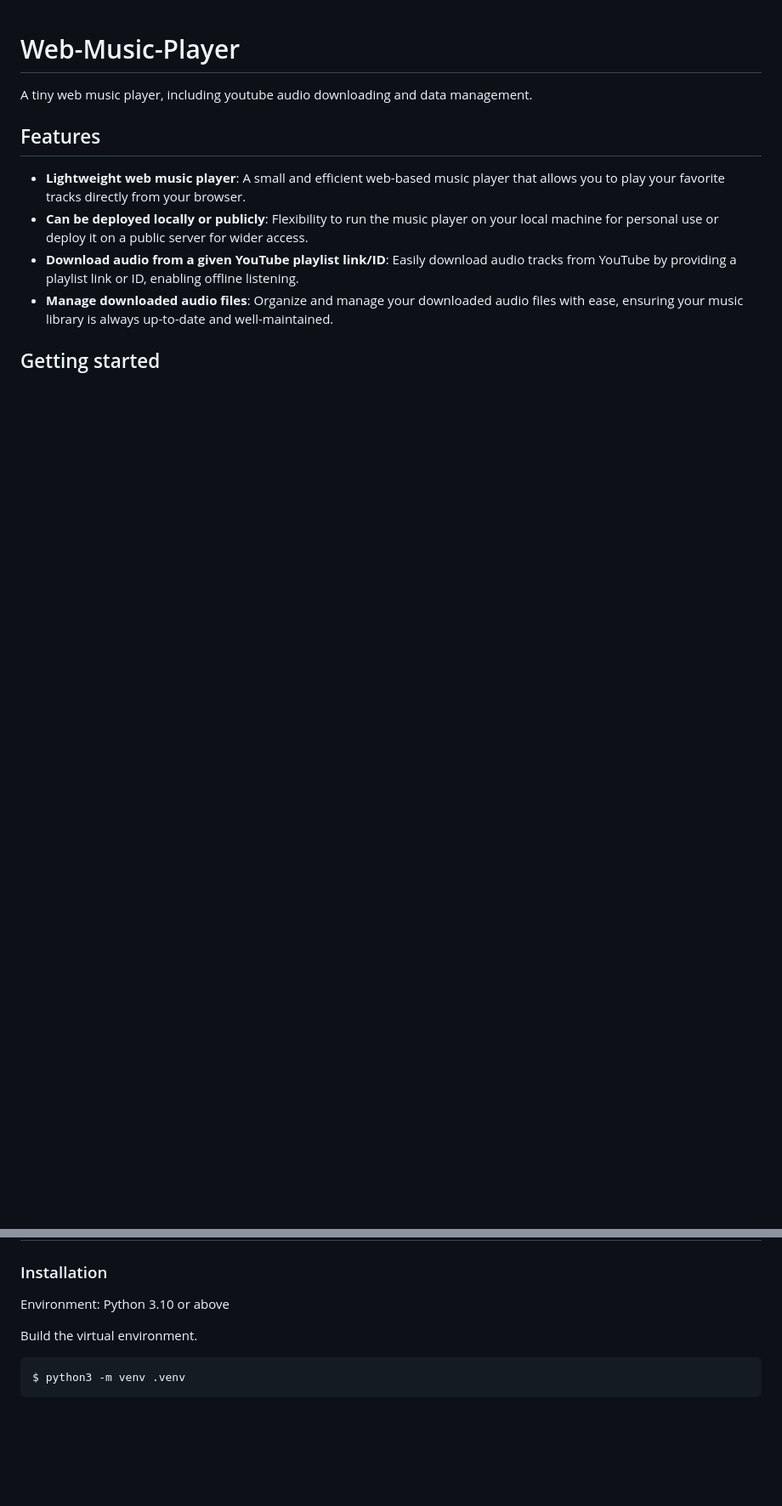
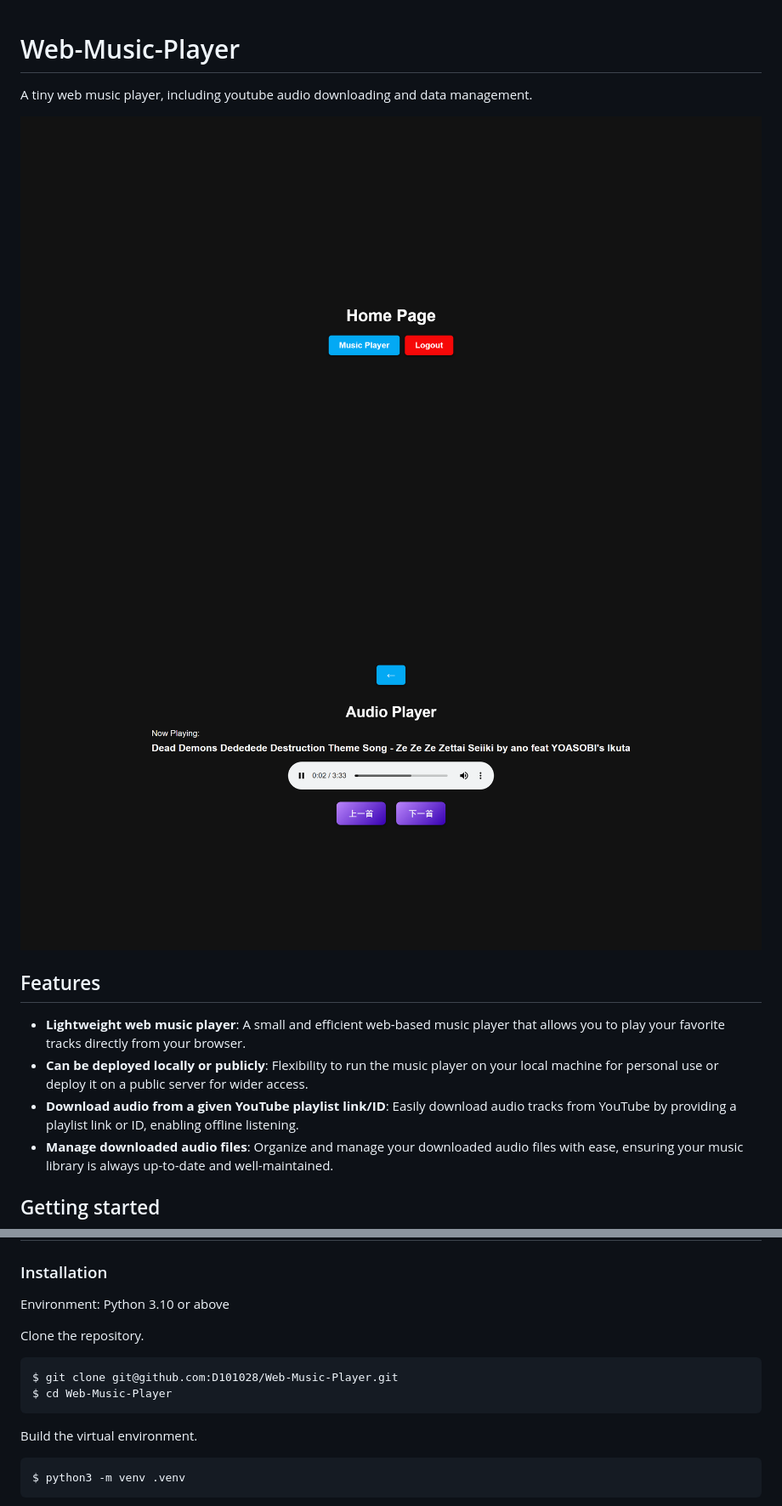
Before and after one commit to D101028/Web-Music-Player, a Markdown page: README.md, 2 parts joined by grey strips. Shown: that part at 85% size. Drawn GitHub-style; pictures changed too: img/img01.png (added), img/img02.png (added); blank space fills up the shorter version.

Commit message:
Update README.md, Add img

````diff
--- a/README.md
+++ b/README.md
@@ -1,5 +1,8 @@
 # Web-Music-Player
  A tiny web music player, including youtube audio downloading and data management.
+
+![Screenshot 1](img/img01.png)
+![Screenshot 2](img/img02.png)
 
 ## Features
 - **Lightweight web music player**: A small and efficient web-based music player that allows you to play your favorite tracks directly from your browser.
@@ -12,6 +15,12 @@
 ### Installation
 
 Environment: Python 3.10 or above
+
+Clone the repository.
+```shell
+$ git clone git@github.com:D101028/Web-Music-Player.git
+$ cd Web-Music-Player
+```
 
 Build the virtual environment.
 ```shell
````
